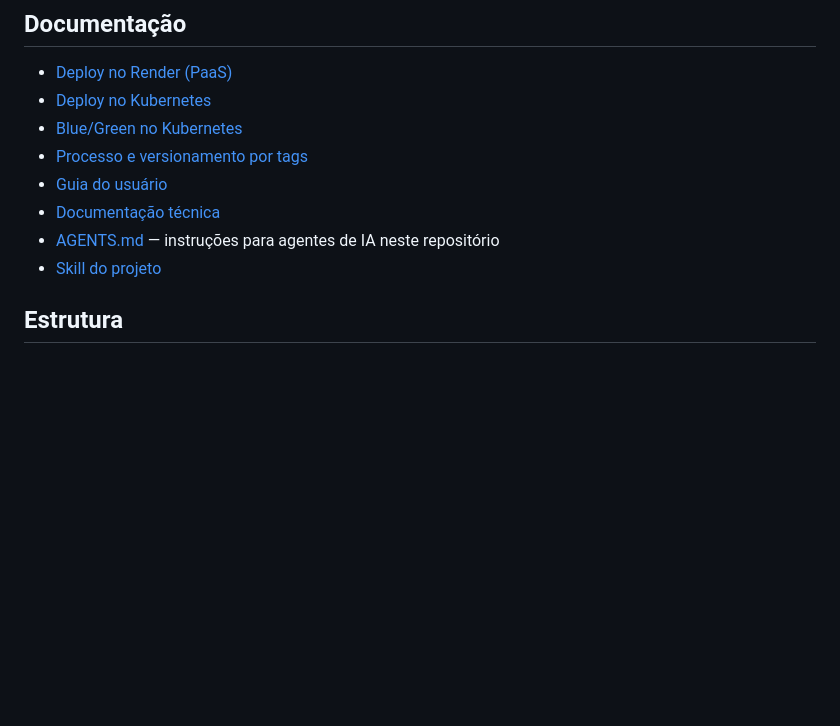
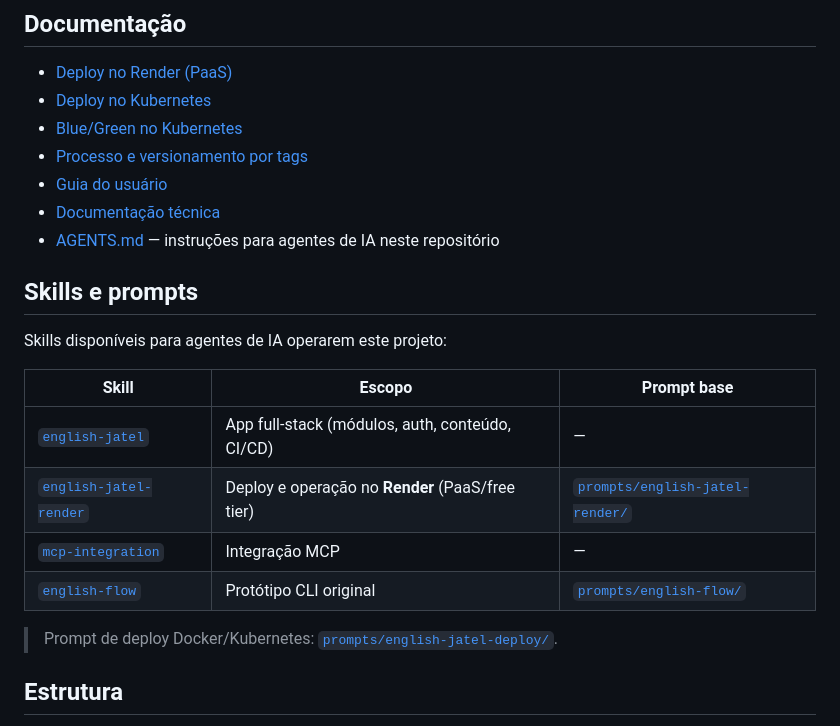
Before and after one commit to jeffersonsantos-sp/english-jatel, a Markdown page: README.md, the part around the change. Rendered like a GitHub page; blank space fills up the shorter version.

Commit message:
Docs: registra as skills english-jatel-render/MCP no README e AGENTS

```diff
--- a/README.md
+++ b/README.md
@@ -164,7 +164,19 @@ docker run -d -p 8000:8000 \
 - [Guia do usuário](docs/user/guia.md)
 - [Documentação técnica](docs/technical/arquitetura.md)
 - [AGENTS.md](AGENTS.md) — instruções para agentes de IA neste repositório
-- [Skill do projeto](.opencode/skills/english-jatel/SKILL.md)
+
+## Skills e prompts
+
+Skills disponíveis para agentes de IA operarem este projeto:
+
+| Skill | Escopo | Prompt base |
+|-------|--------|-------------|
+| [`english-jatel`](.opencode/skills/english-jatel/SKILL.md) | App full-stack (módulos, auth, conteúdo, CI/CD) | — |
+| [`english-jatel-render`](.opencode/skills/english-jatel-render/SKILL.md) | Deploy e operação no **Render** (PaaS/free tier) | [`prompts/english-jatel-render/`](prompts/english-jatel-render/prompt-base.md) |
+| [`mcp-integration`](.opencode/skills/mcp-integration/SKILL.md) | Integração MCP | — |
+| [`english-flow`](skills/english-flow/SKILL.md) | Protótipo CLI original | [`prompts/english-flow/`](prompts/english-flow/prompt-base.md) |
+
+> Prompt de deploy Docker/Kubernetes: [`prompts/english-jatel-deploy/`](prompts/english-jatel-deploy/prompt-base.md).
 
 ## Estrutura
 
```
Also changed, not shown: AGENTS.md (+6 -0 lines).
